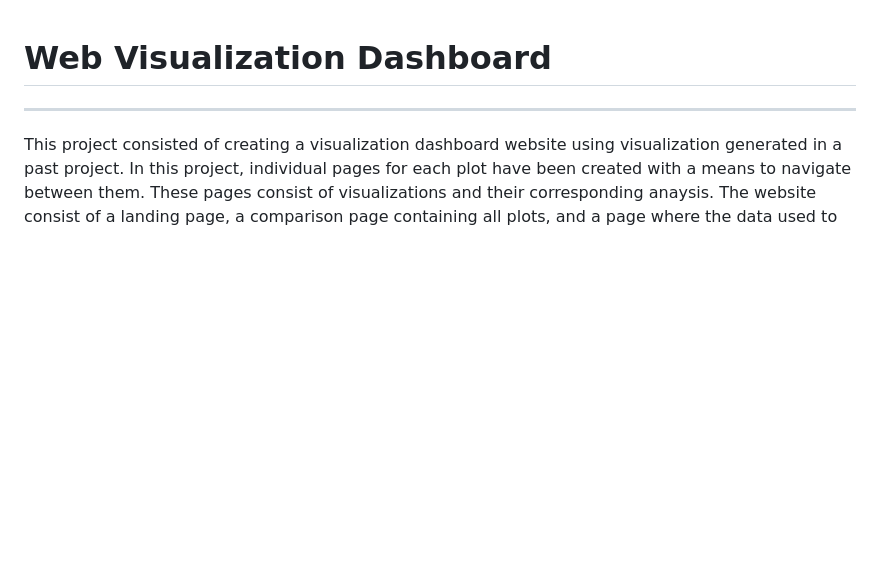
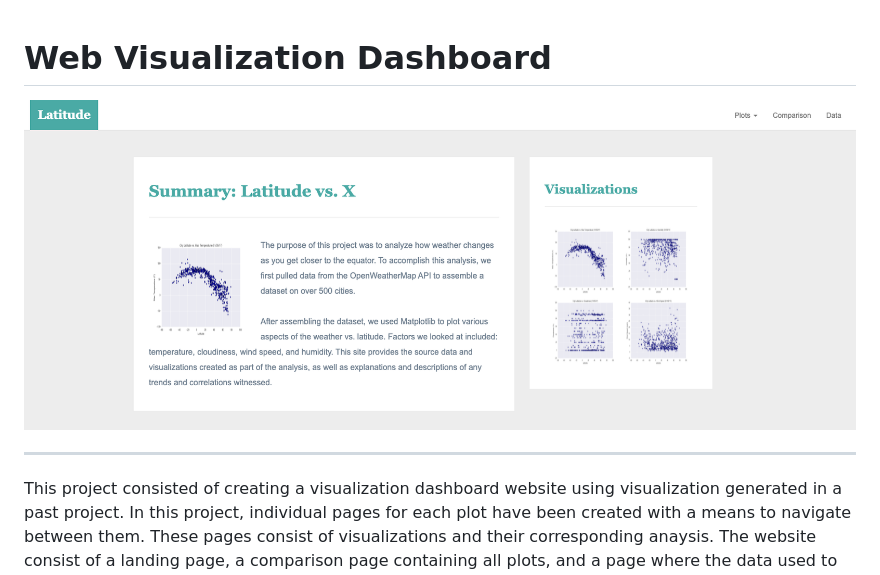
Before and after one commit to mmheredia/Web-Visualization-Dashboard, a Markdown page: README.md, the part around the change. GitHub-like rendering; pictures changed too: images/LandingPage.jpg (added); blank space fills up the shorter version.

```diff
--- a/README.md
+++ b/README.md
@@ -1,4 +1,7 @@
 # Web Visualization Dashboard
+
+![Landing Page](images/LandingPage.jpg)
+
 ---
 This project consisted of creating a visualization dashboard website using visualization generated in a past project. In this project, individual pages for each plot have been created with a means to navigate between them. These pages consist of visualizations and their corresponding anaysis. The website consist of a landing page, a comparison page containing all plots, and a page where the data used to generate the plots can be viewed.
 
```
